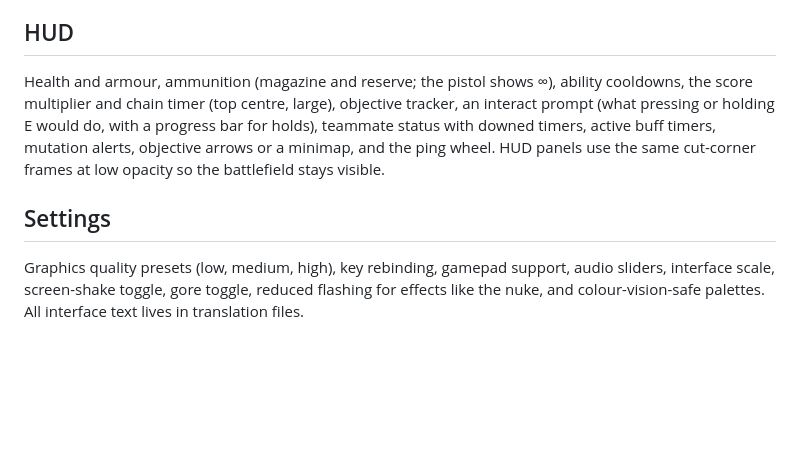
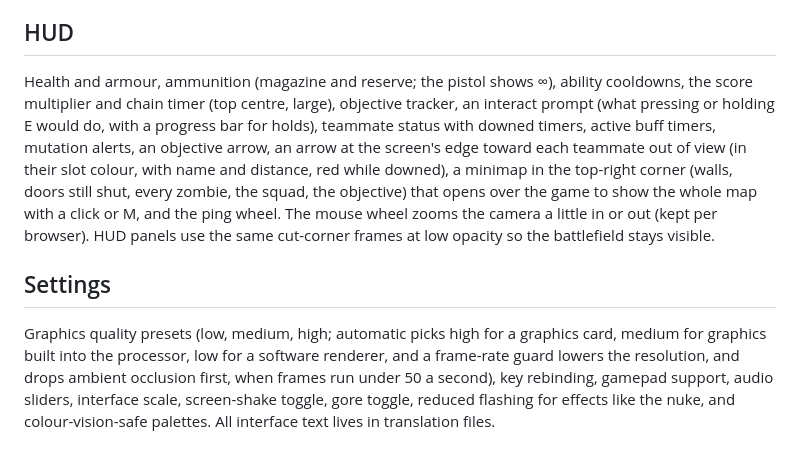
Before and after one commit to rawand-faraidun/rotline, a Markdown page: docs/interface.md, the part around the change. Rendered like a GitHub page; blank space fills up the shorter version.

```diff
--- a/docs/interface.md
+++ b/docs/interface.md
@@ -56,8 +56,8 @@ A full-screen, on-brand waiting room: the logo with the slogan; slow animated fo
 
 ## HUD
 
-Health and armour, ammunition (magazine and reserve; the pistol shows ∞), ability cooldowns, the score multiplier and chain timer (top centre, large), objective tracker, an interact prompt (what pressing or holding E would do, with a progress bar for holds), teammate status with downed timers, active buff timers, mutation alerts, objective arrows or a minimap, and the ping wheel. HUD panels use the same cut-corner frames at low opacity so the battlefield stays visible.
+Health and armour, ammunition (magazine and reserve; the pistol shows ∞), ability cooldowns, the score multiplier and chain timer (top centre, large), objective tracker, an interact prompt (what pressing or holding E would do, with a progress bar for holds), teammate status with downed timers, active buff timers, mutation alerts, an objective arrow, an arrow at the screen's edge toward each teammate out of view (in their slot colour, with name and distance, red while downed), a minimap in the top-right corner (walls, doors still shut, every zombie, the squad, the objective) that opens over the game to show the whole map with a click or M, and the ping wheel. The mouse wheel zooms the camera a little in or out (kept per browser). HUD panels use the same cut-corner frames at low opacity so the battlefield stays visible.
 
 ## Settings
 
-Graphics quality presets (low, medium, high), key rebinding, gamepad support, audio sliders, interface scale, screen-shake toggle, gore toggle, reduced flashing for effects like the nuke, and colour-vision-safe palettes. All interface text lives in translation files.
+Graphics quality presets (low, medium, high; automatic picks high for a graphics card, medium for graphics built into the processor, low for a software renderer, and a frame-rate guard lowers the resolution, and drops ambient occlusion first, when frames run under 50 a second), key rebinding, gamepad support, audio sliders, interface scale, screen-shake toggle, gore toggle, reduced flashing for effects like the nuke, and colour-vision-safe palettes. All interface text lives in translation files.
```
Also changed, not shown: .changeset/social-hud-performance.md (added, +16 -0 lines), docs/architecture.md (+5 -3 lines).
